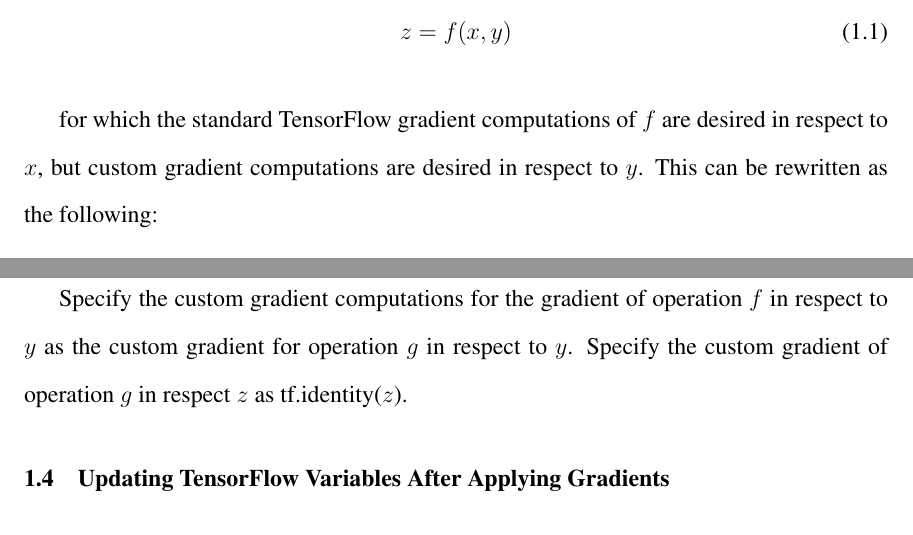
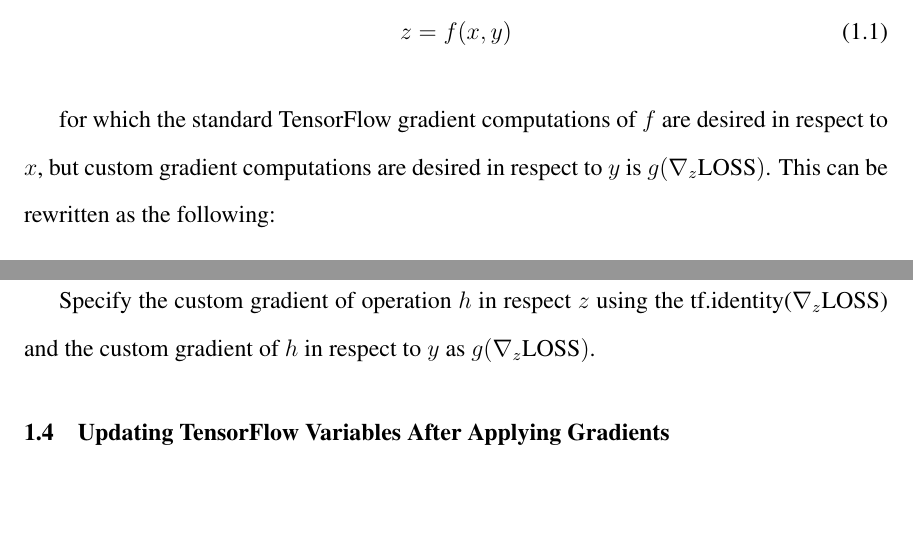
Before and after one commit to lrr0001/Dissertation, a LaTeX thesis (dissertation.tex, which reads PracticalConsiderationsUsingTensorFlow.tex): two parts of pages 12 and 13 of 24, joined at a grey line, cut so that both start at the same text, the shorter picture padded with empty space. Compiled offline with pdfLaTeX.

Commit message:
I made adjustments to the Custome Gradient section of the Practical Considerations Using TensorFlow chapter. It definitely needs some polish, but at least the ideas are written down.

```diff
--- a/PracticalConsiderationsUsingTensorFlow.tex
+++ b/PracticalConsiderationsUsingTensorFlow.tex
@@ -17,7 +17,7 @@
 z = f(x,y)
 \end{equation}
 
-for which the standard TensorFlow gradient computations of $f$ are desired in respect to $x$, but custom gradient computations are desired in respect to $y$. This can be rewritten as the following:
+for which the standard TensorFlow gradient computations of $f$ are desired in respect to $x$, but custom gradient computations are desired in respect to $y$ is $g(\nabla_z \text{LOSS})$. This can be rewritten as the following:
 
 \begin{equation}
 z = f(x,\operatorname{tf.stop\_gradient}(y))
@@ -33,6 +33,6 @@
 \end{equation}
 
-Specify the custom gradient computations for the gradient of operation $f$ in respect to $y$ as the custom gradient for operation $g$ in respect to $y$. Specify the custom gradient of operation $g$ in respect $z$ as tf.identity($z$). \TODO{These should be code snipets, not equations, but I guess I will fix it later.}
+Specify the custom gradient of operation $h$ in respect $z$ using the tf.identity($\nabla_z \text{LOSS}$) and the custom gradient of $h$ in respect to $y$ as $g(\nabla_z \text{LOSS})$. \TODO{These should be code snipets, not equations, but I guess I will fix it later.}
 
 \section{Updating TensorFlow Variables After Applying Gradients}
 To update TensorFlow Variables after applying gradients, it is necessary to track which variables are affected and what their corresponding update functions are. To accomplish this, I store the update functions in a Python dictionary using variable names as the dictionary keys. This Python dictionary needs to be widely accessible so that layers can add update functions when they are initialized; a simple way to do this is to make the update function Python dictionary a class attribute. The keys need to be unique, but TensorFlow variable names can conflict. It is easy to avoid this problem by checking for conflicts before adding a new update function.
```
Also changed, not shown: PracticalConsiderationsUsingTensorFlow.tex (4 more changed lines).
